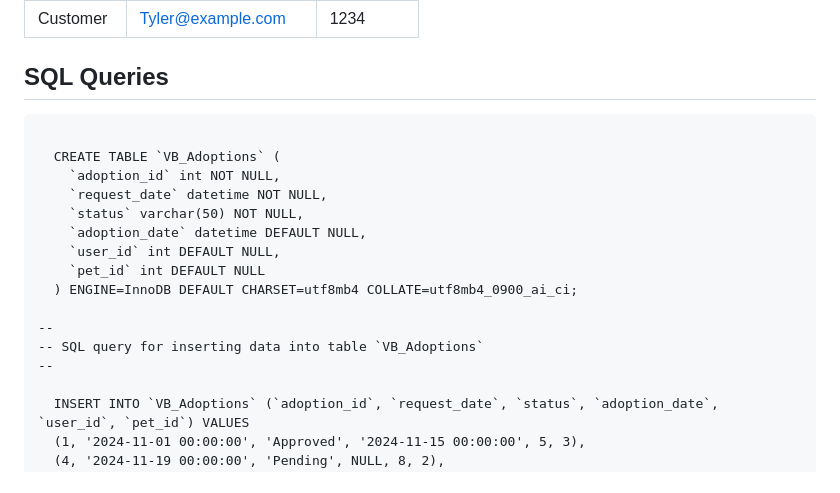
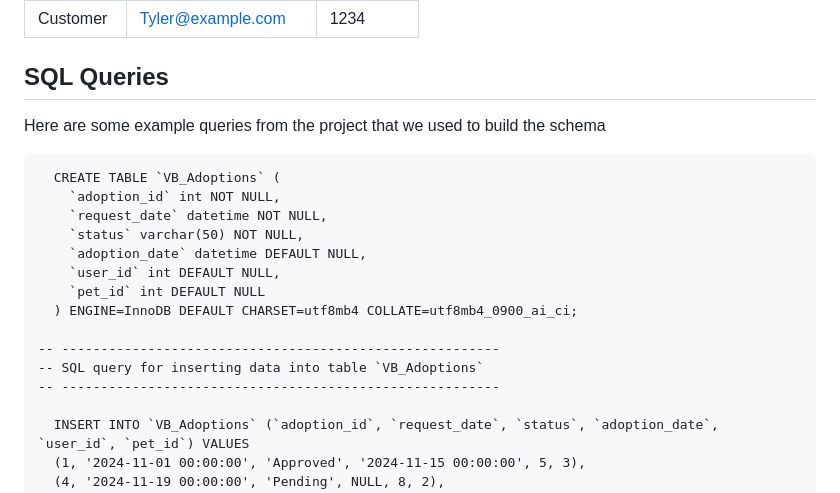
Before and after one commit to varadpawar1/pet_adoption_app, a Markdown page: README.md, the part around one of its changes. Drawn GitHub-style.

````diff
--- a/README.md
+++ b/README.md
@@ -65,8 +65,10 @@
 
 
 ## SQL Queries
+
+Here are some example queries from the project that we used to build the schema
+
 ```
-
   CREATE TABLE `VB_Adoptions` (
     `adoption_id` int NOT NULL,
     `request_date` datetime NOT NULL,
@@ -76,9 +78,9 @@
     `pet_id` int DEFAULT NULL
   ) ENGINE=InnoDB DEFAULT CHARSET=utf8mb4 COLLATE=utf8mb4_0900_ai_ci;
 
---
+-- --------------------------------------------------------
 -- SQL query for inserting data into table `VB_Adoptions`
---
+-- --------------------------------------------------------
 
   INSERT INTO `VB_Adoptions` (`adoption_id`, `request_date`, `status`, `adoption_date`, `user_id`, `pet_id`) VALUES
   (1, '2024-11-01 00:00:00', 'Approved', '2024-11-15 00:00:00', 5, 3),
````
Also changed, not shown: other parts of README.md (+0 -1 lines).
